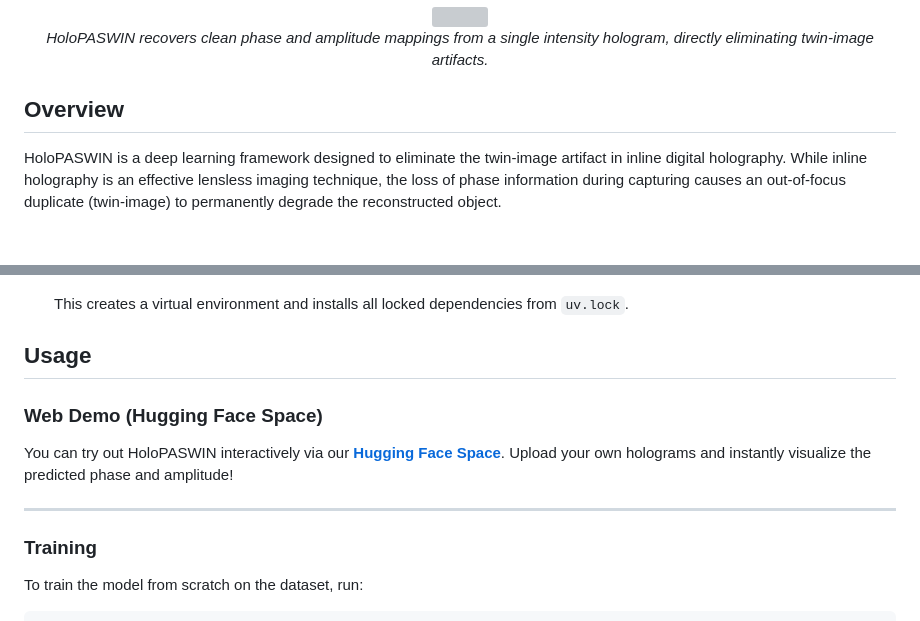
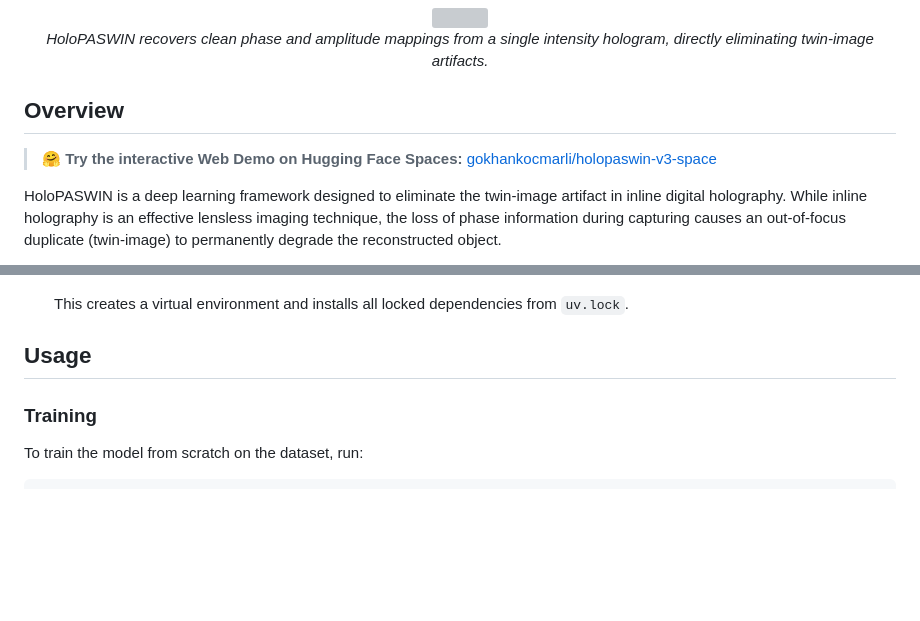
Before and after one commit to electricalgorithm/holopaswin, a Markdown page: README.md, 2 parts joined by grey strips. Drawn GitHub-style; blank space fills up the shorter version; grey boxes are pictures that could not be loaded.

Commit message:
docs: prominently feature Hugging Face web demo in overview

```diff
--- a/README.md
+++ b/README.md
@@ -16,6 +16,8 @@
 </div>
 
 ## Overview
+
+> **🤗 Try the interactive Web Demo on Hugging Face Spaces:** [gokhankocmarli/holopaswin-v3-space](https://huggingface.co/spaces/gokhankocmarli/holopaswin-v3-space)
 
 HoloPASWIN is a deep learning framework designed to eliminate the twin-image artifact in inline digital holography. While inline holography is an effective lensless imaging technique, the loss of phase information during capturing causes an out-of-focus duplicate (twin-image) to permanently degrade the reconstructed object.
 
@@ -46,12 +48,6 @@ This project uses [uv](https://github.com/astral-sh/uv) for fast and reliable de
     This creates a virtual environment and installs all locked dependencies from `uv.lock`.
 
 ## Usage
-
-### Web Demo (Hugging Face Space)
-
-You can try out HoloPASWIN interactively via our **[Hugging Face Space](https://huggingface.co/spaces/gokhankocmarli/holopaswin-v3-space)**. Upload your own holograms and instantly visualize the predicted phase and amplitude!
-
----
 
 ### Training
 
```
